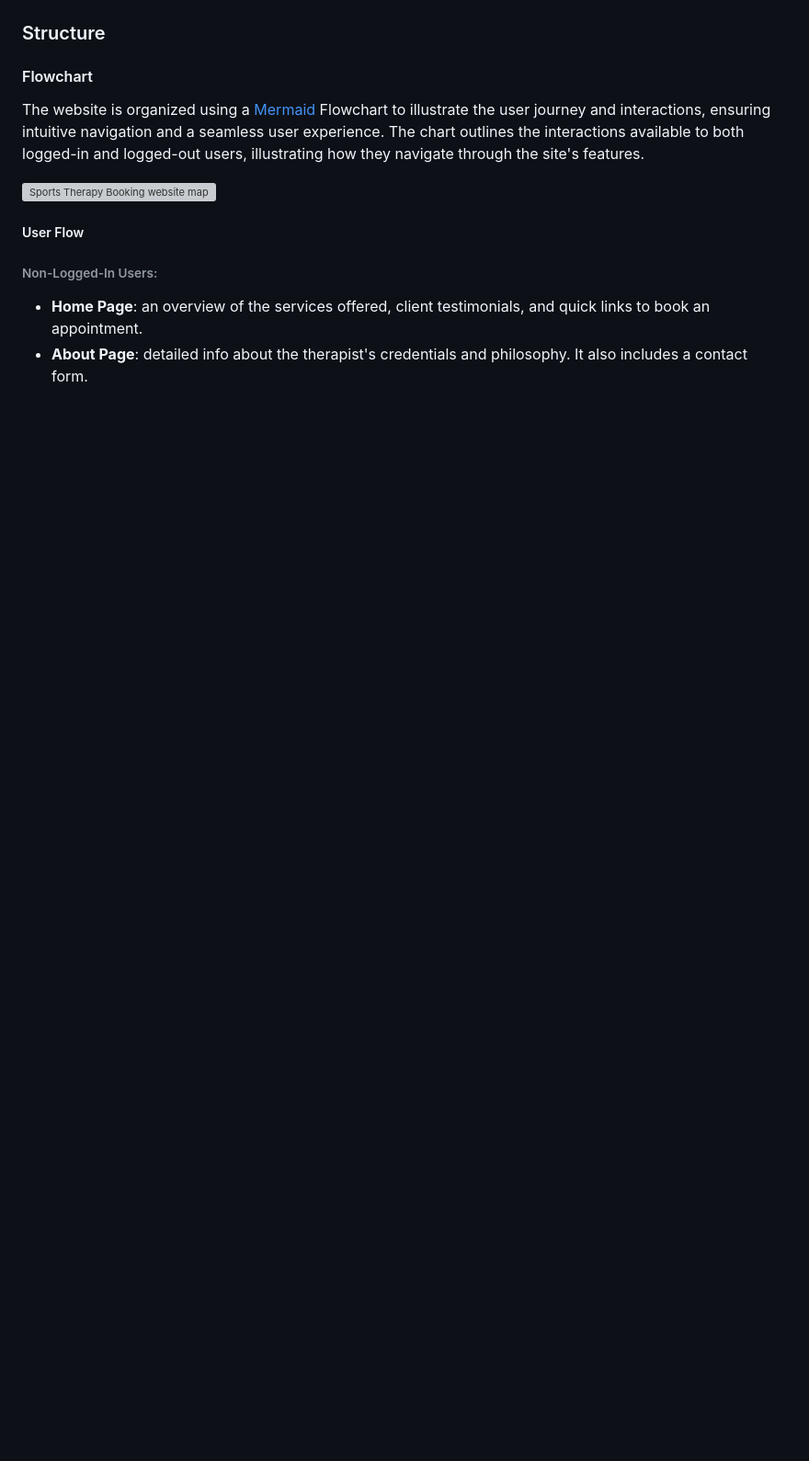
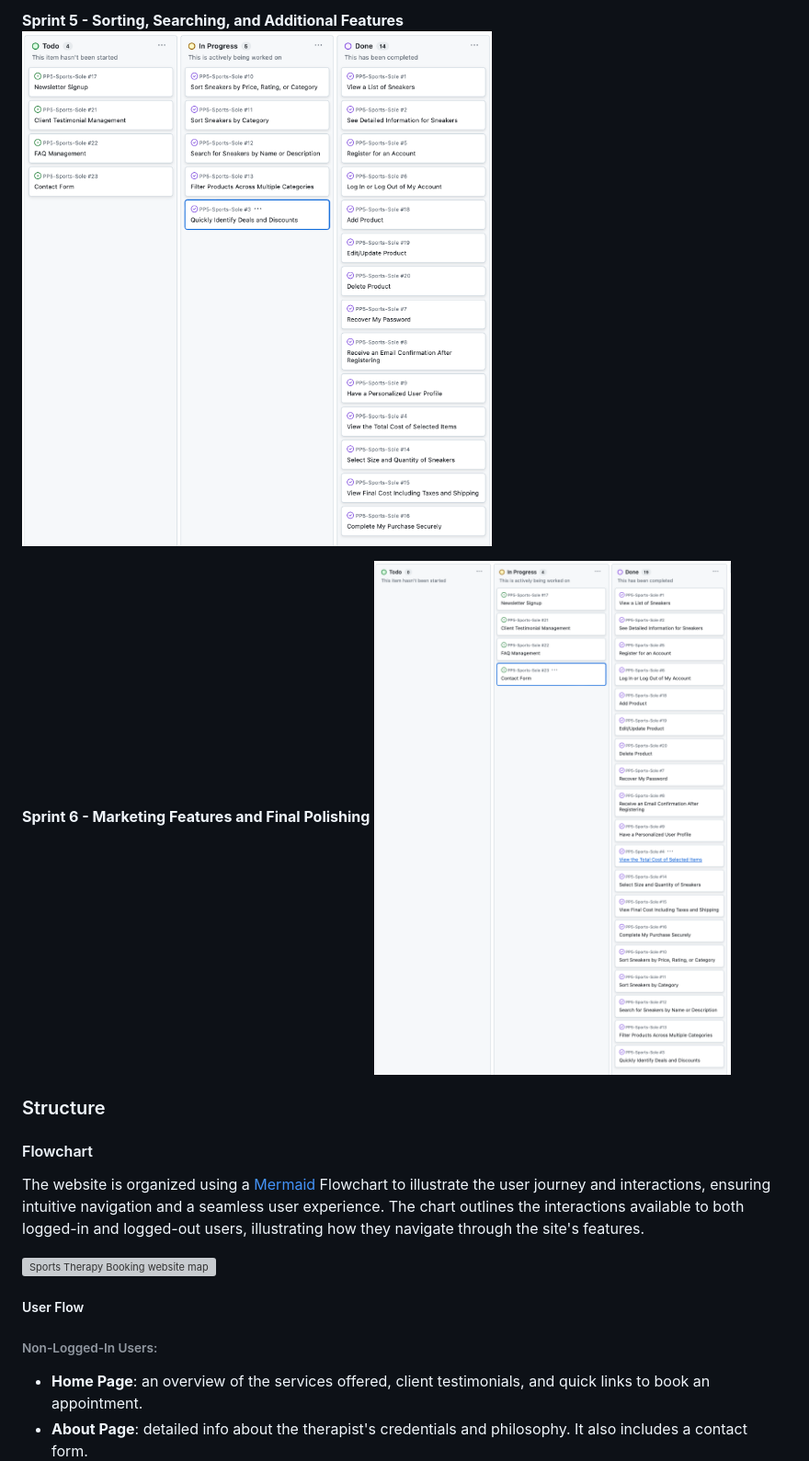
Before and after one commit to Alvor1991/PP5-Sports-Sole, a Markdown page: README.md, the part around the change printed below. Shown: that part at 92% size. Drawn GitHub-style; pictures changed too: assets/readme_files/sprint5.png (added), assets/readme_files/sprint6.png (added); blank space fills up the shorter version; grey boxes are pictures that could not be loaded.

```diff
--- a/README.md
+++ b/README.md
@@ -130,4 +135,9 @@ GitHub Projects was used as a project management tool with a Kanban board to tra
 
+**Sprint 5 - Sorting, Searching, and Additional Features**
+![User Stories Progress - Week 3](assets/readme_files/sprint5.png)
+
+**Sprint 6 - Marketing Features and Final Polishing**
+![User Stories Progress - Week 3](assets/readme_files/sprint6.png)
 
 ### Structure
 
```
Also changed, not shown: other parts of README.md (+44 -73 lines), TESTING.md (+128 -41 lines), assets/readme_files/sprint1.png (added), assets/readme_files/sprint2.png (added), assets/readme_files/sprint3.png (added), assets/readme_files/sprint4.png (added).
